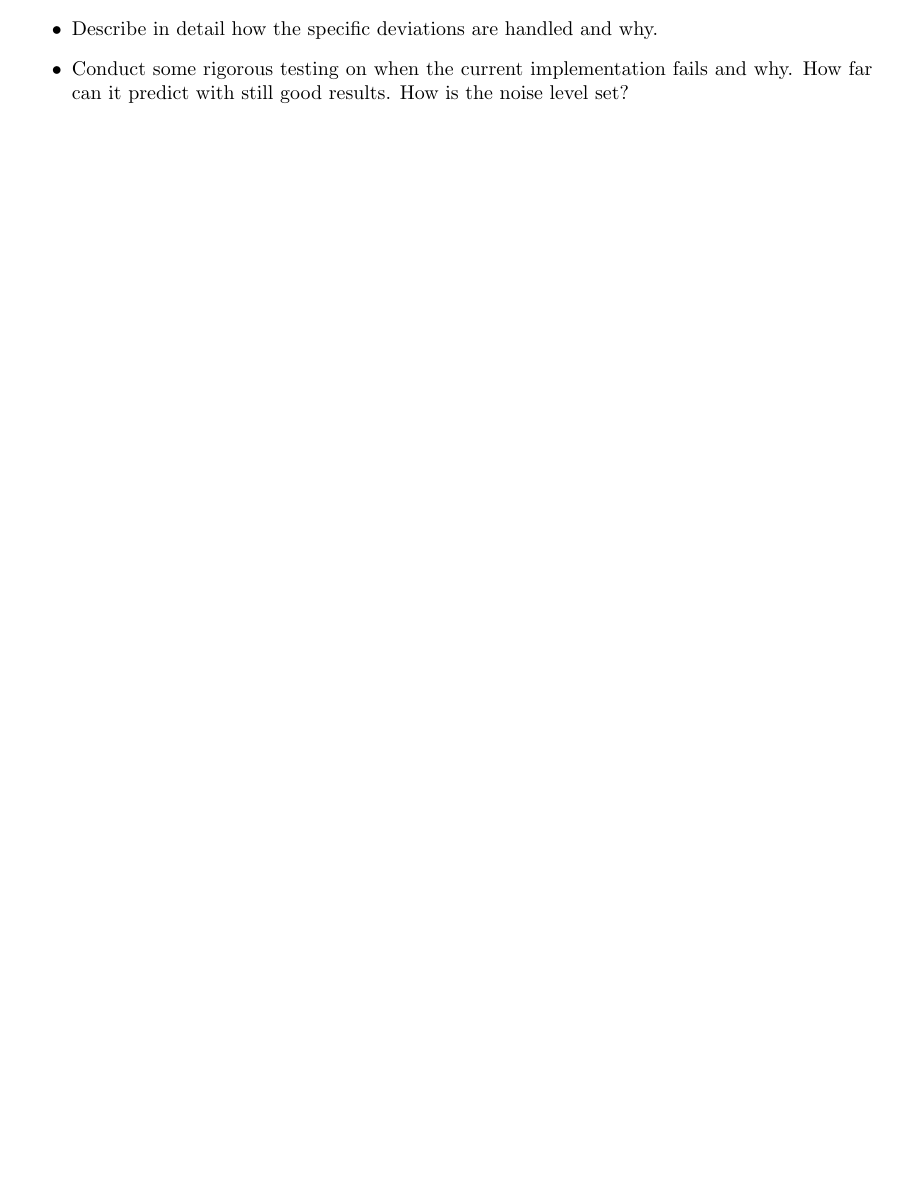
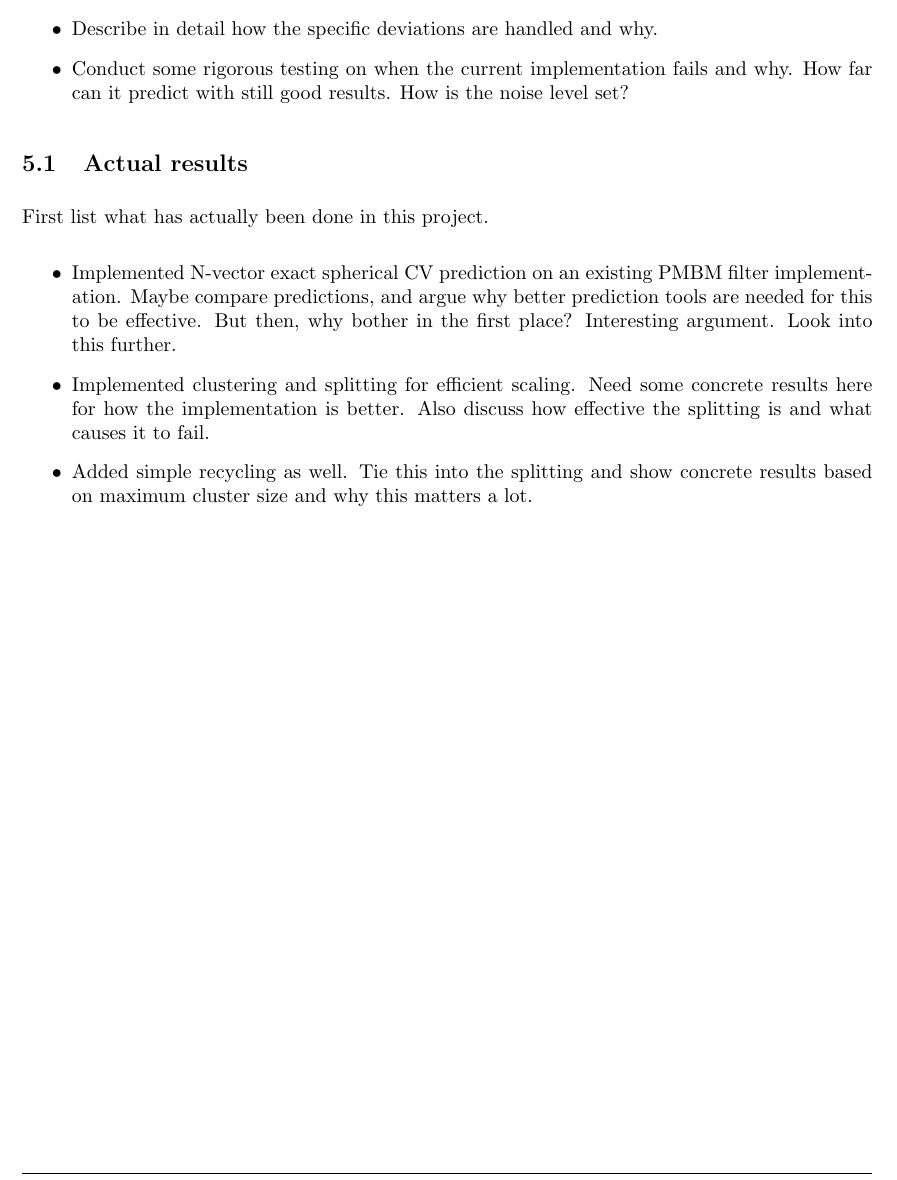
Before and after one commit to bjormsae/Prosjektoppgave-LaTeX-, a LaTeX paper (main.tex, which reads Sections/results.tex): part of page 35 of 41, cut so that both start at the same text, the shorter picture padded with empty space. Compiled offline with pdfLaTeX.

Commit message:
small addition

```diff
--- a/Sections/results.tex
+++ b/Sections/results.tex
@@ -6,3 +6,11 @@ Meeting notes:
     \item Describe in detail how the specific deviations are handled and why.
     \item Conduct some rigorous testing on when the current implementation fails and why. How far can it predict with still good results. How is the noise level set?
 \end{itemize}
+
+\subsection{Actual results}
+First list what has actually been done in this project.
+\begin{itemize}
+    \item Implemented N-vector exact spherical CV prediction on an existing PMBM filter implementation. Maybe compare predictions, and argue why better prediction tools are needed for this to be effective. But then, why bother in the first place? Interesting argument. Look into this further.
+    \item Implemented clustering and splitting for efficient scaling. Need some concrete results here for how the implementation is better. Also discuss how effective the splitting is and what causes it to fail.
+    \item Added simple recycling as well. Tie this into the splitting and show concrete results based on maximum cluster size and why this matters a lot.
+\end{itemize}
```
